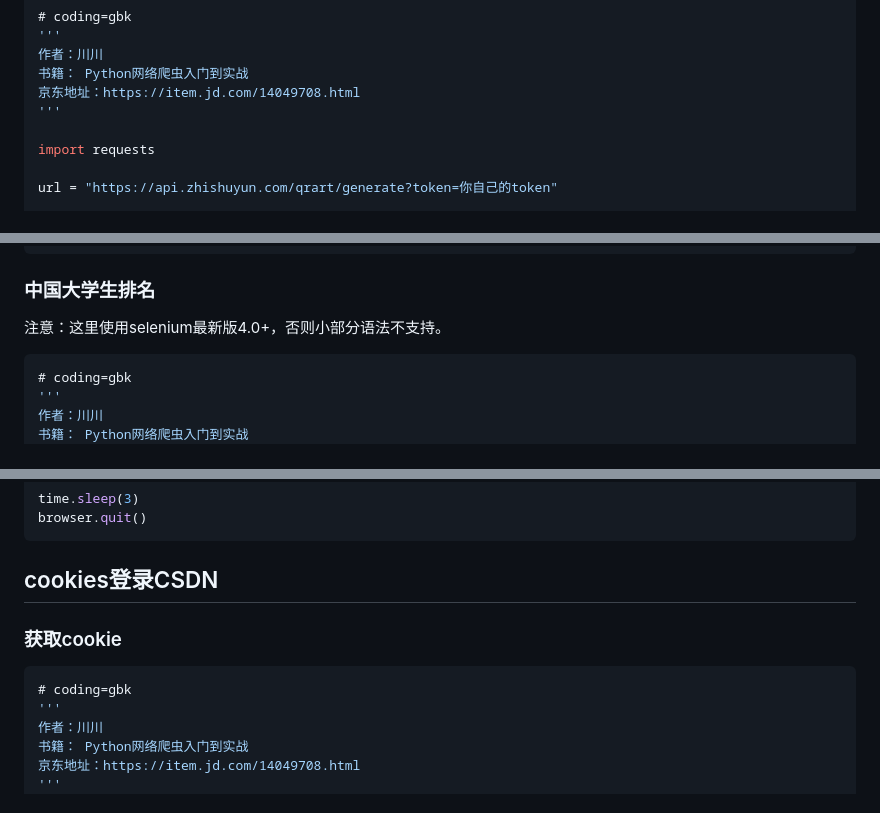
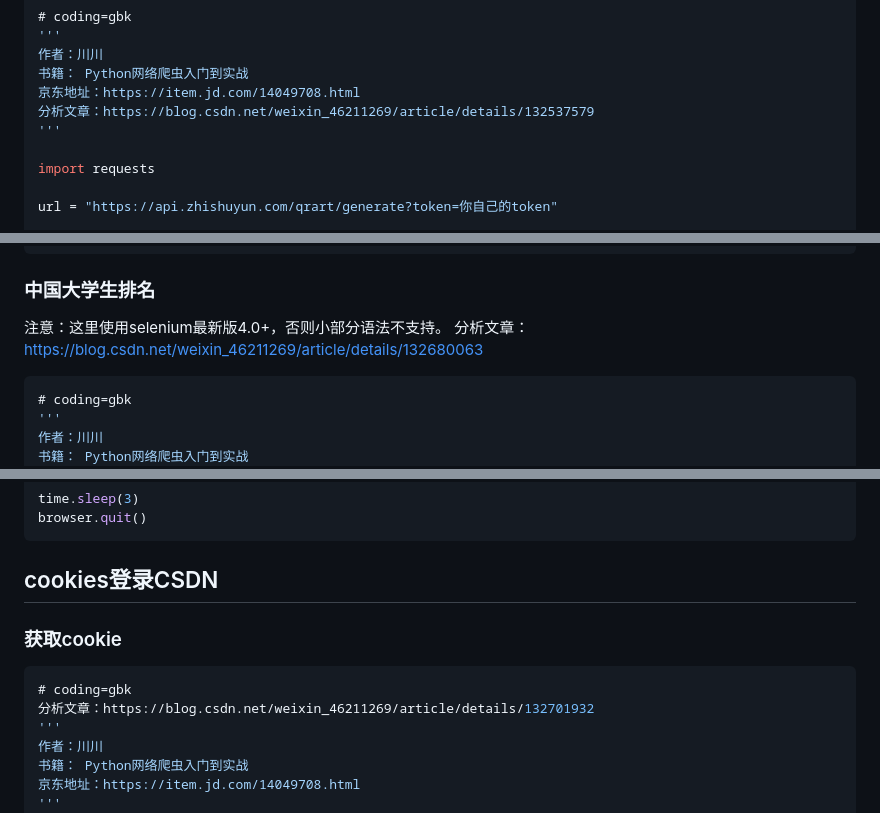
Before and after one commit to sfvsfv/Crawer, a Markdown page: README.md, 3 parts joined by grey strips. Drawn GitHub-style.

````diff
--- a/README.md
+++ b/README.md
@@ -51,6 +51,7 @@ https://github.com/xingag/spider_python
 作者：川川
 书籍： Python网络爬虫入门到实战
 京东地址：https://item.jd.com/14049708.html
+分析文章：https://blog.csdn.net/weixin_46211269/article/details/132537579
 '''
 
 import requests
@@ -103,7 +104,7 @@ else:
 
 ### 中国大学生排名
 注意：这里使用selenium最新版4.0+，否则小部分语法不支持。
-
+分析文章：https://blog.csdn.net/weixin_46211269/article/details/132680063
 ```csharp
 # coding=gbk
 '''
@@ -262,10 +263,12 @@ browser.quit()
 ```
 
 ## cookies登录CSDN
+
 ### 获取cookie
 
 ```csharp
 # coding=gbk
+分析文章：https://blog.csdn.net/weixin_46211269/article/details/132701932
 '''
 作者：川川
 书籍： Python网络爬虫入门到实战
````
Also changed, not shown: other parts of README.md (+104 -0 lines).
